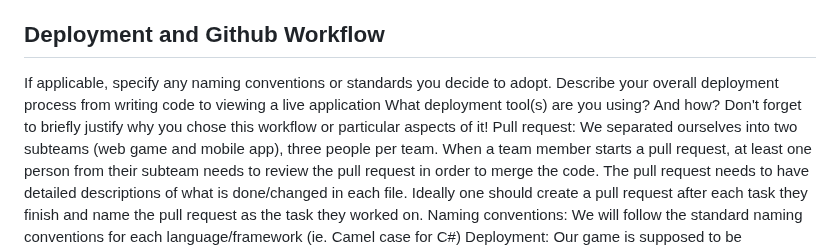
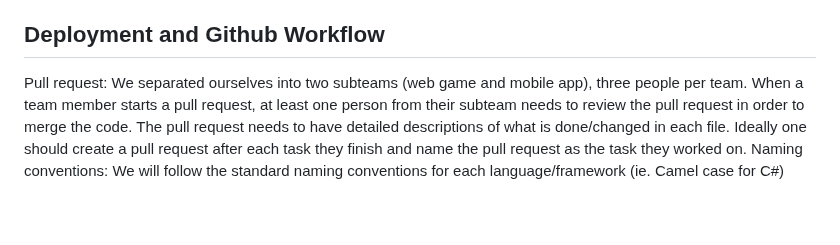
Before and after one commit to arielchen07/City-Builder, a Markdown page: README.md, the part around the change. Rendered like a GitHub page; blank space fills up the shorter version.

```diff
--- a/README.md
+++ b/README.md
@@ -117,10 +117,6 @@ For the Unity game to be able to login/logout, save/load map and update/load inv
 
 
 ## Deployment and Github Workflow
-If applicable, specify any naming conventions or standards you decide to adopt.
-Describe your overall deployment process from writing code to viewing a live application
-What deployment tool(s) are you using? And how?
-Don't forget to briefly justify why you chose this workflow or particular aspects of it!
 Pull request:
 We separated ourselves into two subteams (web game and mobile app), three people per team. When a team member starts a pull request, at least one person from their subteam needs to review the pull request in order to merge the code. The pull request needs to have detailed descriptions of what is done/changed in each file. Ideally one should create a pull request after each task they finish and name the pull request as the task they worked on.
 Naming conventions:
```
